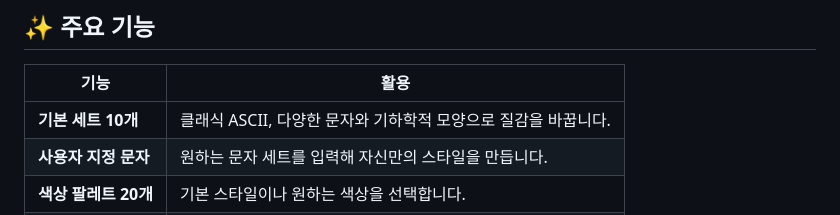
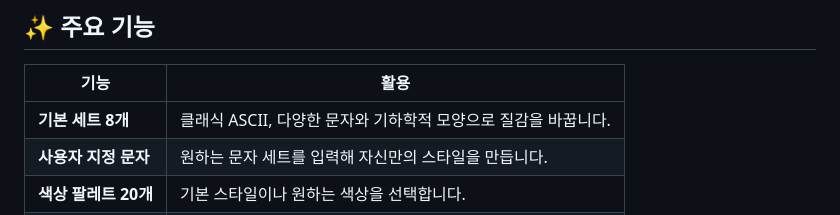
Before and after one commit to TRIPCHILLER/ascii-visor-obs, a Markdown page: README.ko.md, the part around the change. Drawn GitHub-style.

Commit message:
Correct Korean built-in character set count

```diff
--- a/README.ko.md
+++ b/README.ko.md
@@ -26,7 +26,7 @@ ASCII 아바타는 VTuber 스타일의 방송 표현을 위한 또 다른 선택
 
 | 기능 | 활용 |
 |---|---|
-| **기본 세트 10개** | 클래식 ASCII, 다양한 문자와 기하학적 모양으로 질감을 바꿉니다. |
+| **기본 세트 8개** | 클래식 ASCII, 다양한 문자와 기하학적 모양으로 질감을 바꿉니다. |
 | **사용자 지정 문자** | 원하는 문자 세트를 입력해 자신만의 스타일을 만듭니다. |
 | **색상 팔레트 20개** | 기본 스타일이나 원하는 색상을 선택합니다. |
 | **색상 스타일 저장** | 필터마다 사용자 색상 프리셋을 최대 20개 저장합니다. |
```
